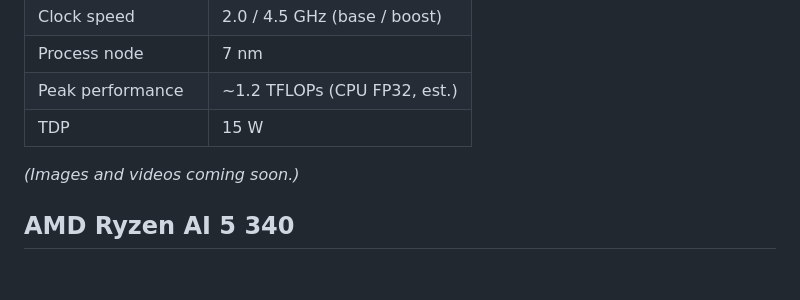
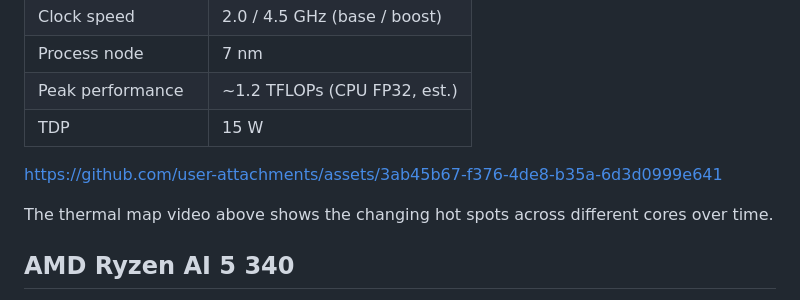
Before and after one commit to sheldonucr/commercial_thermal_map_dataset, a Markdown page: README.md, the part around the change. Drawn GitHub-style; blank space fills up the shorter version.

```diff
--- a/README.md
+++ b/README.md
@@ -99,7 +99,11 @@ The thermal map vs. resulting power density (heat flux map) over time, with diff
 | Peak performance | ~1.2 TFLOPs (CPU FP32, est.) |
 | TDP | 15 W |
 
-*(Images and videos coming soon.)*
+
+
+https://github.com/user-attachments/assets/3ab45b67-f376-4de8-b35a-6d3d0999e641
+
+The thermal map video above shows the changing hot spots across different cores over time.
 
 
 ## AMD Ryzen AI 5 340
```
